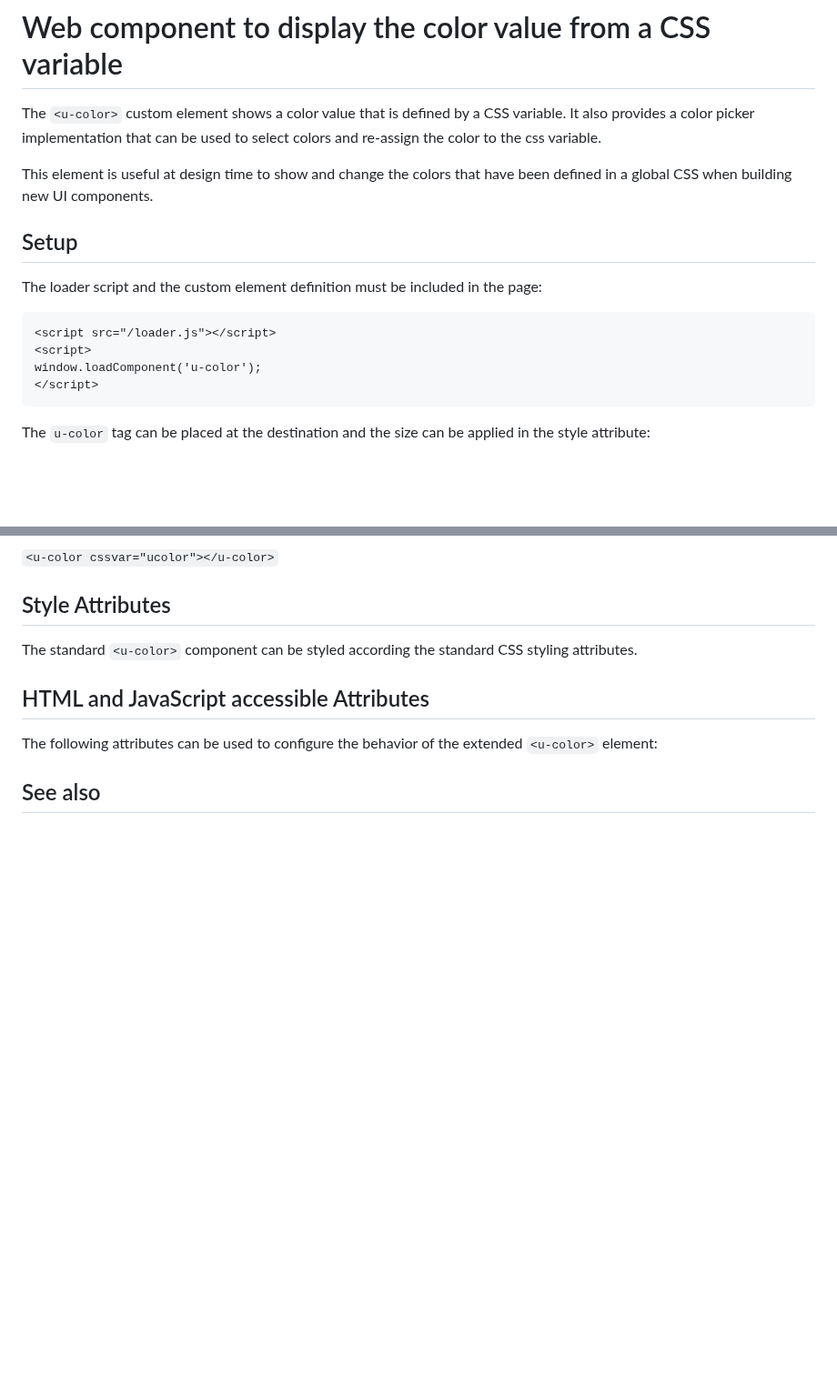
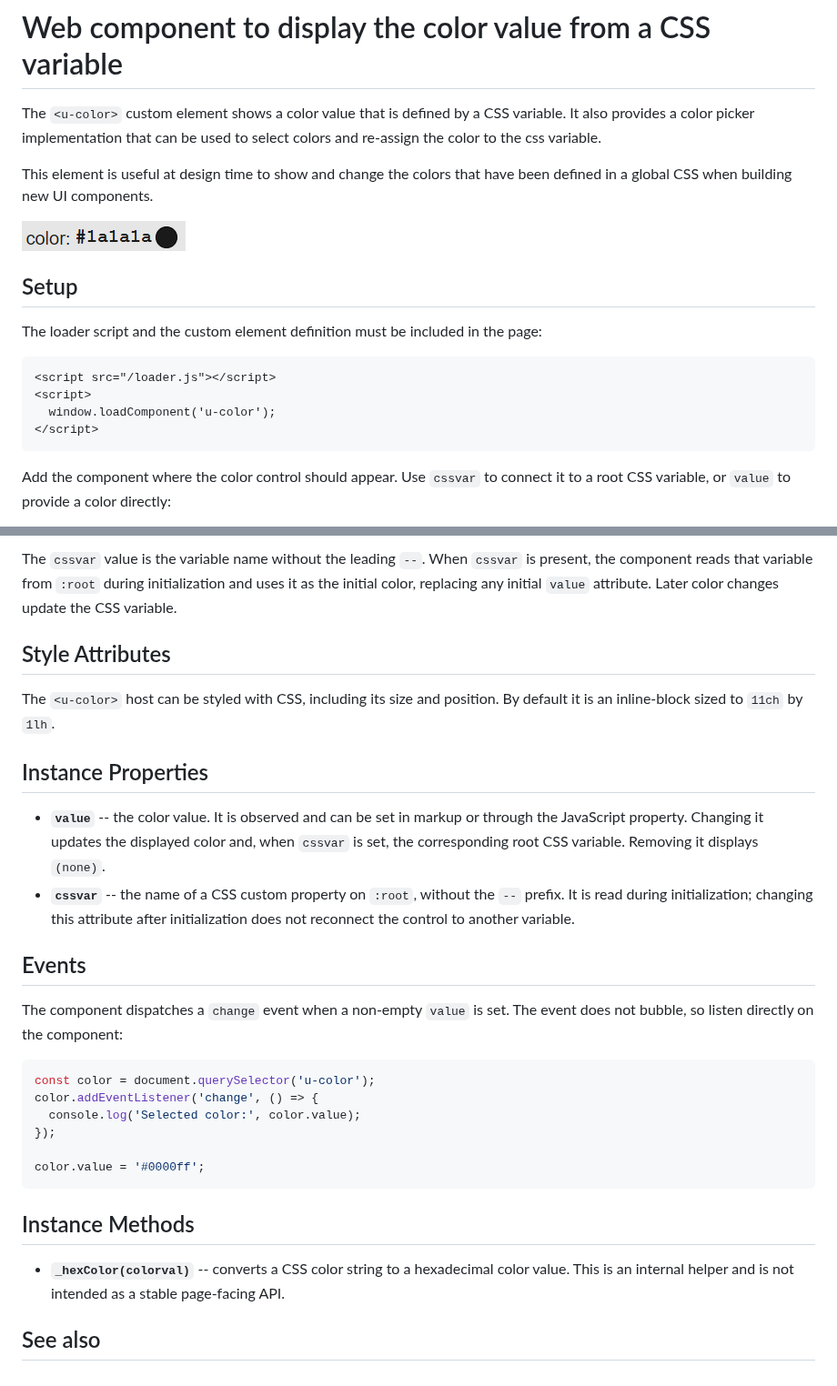
Before and after one commit to mathertel/sfc, a Markdown page: doc/u-color.md, 2 parts joined by grey strips. Shown at 91% size. Rendered like a GitHub page; pictures changed too: doc/images/u-color.png (added); blank space fills up the shorter version.

Commit message:
documentation

````diff
--- a/doc/u-color.md
+++ b/doc/u-color.md
@@ -6,7 +6,7 @@ implementation that can be used to select colors and re-assign the color to the
 This element is useful at design time to show and change the colors that have been defined in a global CSS when building
 new UI components.
 
-<!-- ![u-color component](u-color.png) -->
+![A u-color web component in a webpage, displaying a color value defined by a CSS variable.](/doc/images/u-color.png)
 
 
 ## Setup
@@ -16,9 +16,9 @@ The loader script and the custom element definition must be included in the page
 ```html
 <script src="/loader.js"></script>
 <script>
-window.loadComponent('u-color');
+  window.loadComponent('u-color');
 </script>
 ```
 
-The `u-color` tag can be placed at the destination and the size can be applied in the style attribute:
+Add the component where the color control should appear. Use `cssvar` to connect it to a root CSS variable, or `value` to provide a color directly:
 
@@ -26,15 +29,30 @@ t.b.d.
 
-`<u-color cssvar="ucolor"></u-color>`
-
+The `cssvar` value is the variable name without the leading `--`. When `cssvar` is present, the component reads that variable from `:root` during initialization and uses it as the initial color, replacing any initial `value` attribute. Later color changes update the CSS variable.
 
 ## Style Attributes
 
-The standard `<u-color>` component can be styled according the standard CSS styling attributes.
+The `<u-color>` host can be styled with CSS, including its size and position. By default it is an inline-block sized to `11ch` by `1lh`.
 
+## Instance Properties
 
-## HTML and JavaScript accessible Attributes
+* **`value`** -- the color value. It is observed and can be set in markup or through the JavaScript property. Changing it updates the displayed color and, when `cssvar` is set, the corresponding root CSS variable. Removing it displays `(none)`.
+* **`cssvar`** -- the name of a CSS custom property on `:root`, without the `--` prefix. It is read during initialization; changing this attribute after initialization does not reconnect the control to another variable.
 
-The following attributes can be used to configure the behavior of the extended `<u-color>` element:
+## Events
 
+The component dispatches a `change` event when a non-empty `value` is set. The event does not bubble, so listen directly on the component:
+
+```js
+const color = document.querySelector('u-color');
+color.addEventListener('change', () => {
+  console.log('Selected color:', color.value);
+});
+
+color.value = '#0000ff';
+```
+
+## Instance Methods
+
+* **`_hexColor(colorval)`** -- converts a CSS color string to a hexadecimal color value. This is an internal helper and is not intended as a stable page-facing API.
 
 ## See also
````
Also changed, not shown: other parts of doc/u-color.md (+4 -1 lines), .github/agents/component-index.agent.md (added, +46 -0 lines).
